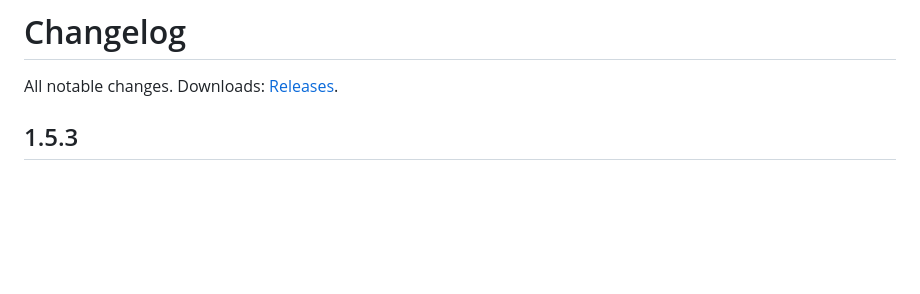
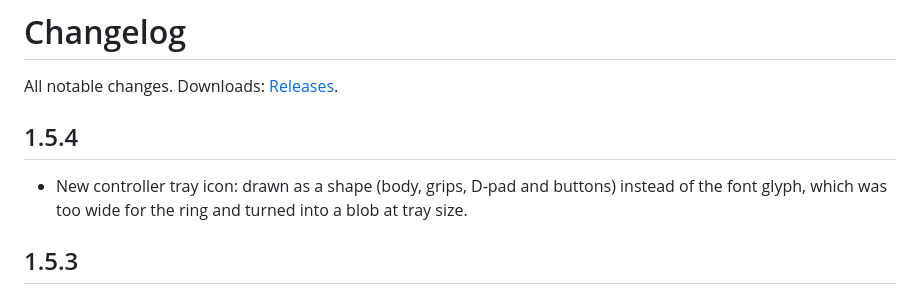
Before and after one commit to swarlex/SwarlexBattery, a Markdown page: docs/CHANGELOG.md, the part around the change. GitHub-like rendering; blank space fills up the shorter version.

```diff
--- a/docs/CHANGELOG.md
+++ b/docs/CHANGELOG.md
@@ -1,6 +1,10 @@
 # Changelog
 
 All notable changes. Downloads: [Releases](https://github.com/swarlex/SwarlexBattery/releases).
+
+## 1.5.4
+- New controller tray icon: drawn as a shape (body, grips, D-pad and buttons) instead of the font glyph,
+  which was too wide for the ring and turned into a blob at tray size.
 
 ## 1.5.3
 - Game controllers: PS5 DualSense / DualSense Edge and PS4 DualShock 4 (USB, and Bluetooth while Steam or
```
Also changed, not shown: README.md (+1 -1 lines), docs/images/tray-states.png (deleted), docs/images/tray-states2.png (added), 2 other files.
